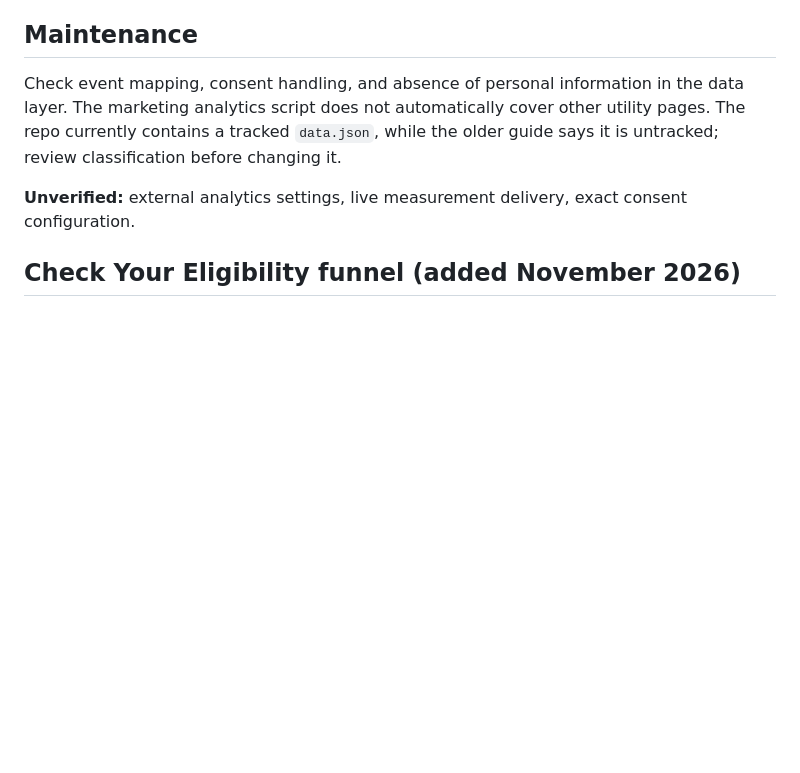
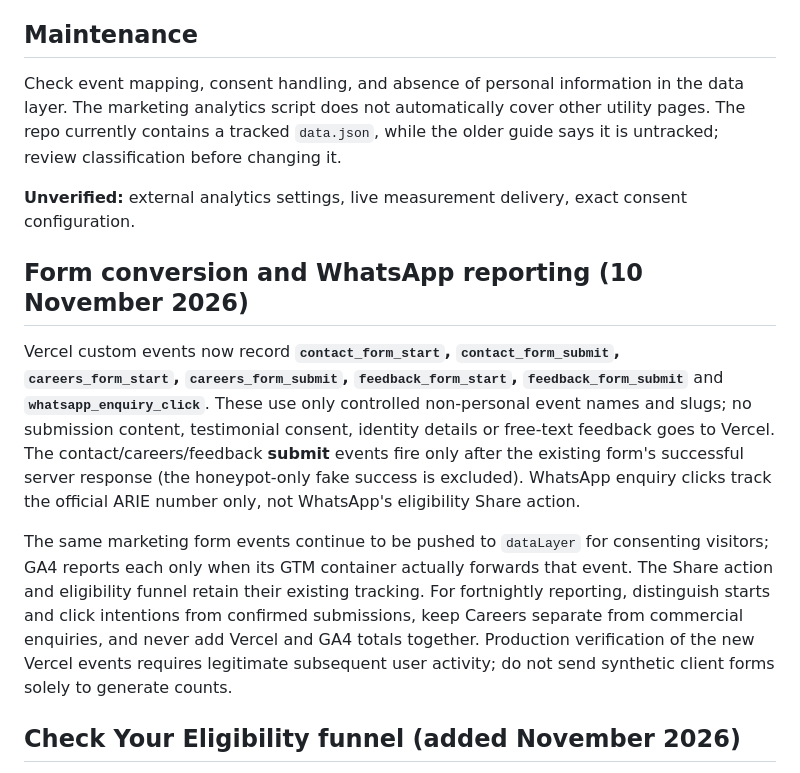
Before and after one commit to ariefinance/arie-finance-website-staging, a Markdown page: docs/guides/ANALYTICS.md, the part around the change. Rendered like a GitHub page; blank space fills up the shorter version.

Commit message:
Document Vercel form and WhatsApp reporting semantics

```diff
--- a/docs/guides/ANALYTICS.md
+++ b/docs/guides/ANALYTICS.md
@@ -12,6 +12,12 @@ Collect the approved 28-day comparison periods from Vercel Analytics, GA4 and Go
 Check event mapping, consent handling, and absence of personal information in the data layer. The marketing analytics script does not automatically cover other utility pages. The repo currently contains a tracked `data.json`, while the older guide says it is untracked; review classification before changing it.
 
 **Unverified:** external analytics settings, live measurement delivery, exact consent configuration.
+
+## Form conversion and WhatsApp reporting (10 November 2026)
+
+Vercel custom events now record **`contact_form_start`, `contact_form_submit`, `careers_form_start`, `careers_form_submit`, `feedback_form_start`, `feedback_form_submit`** and **`whatsapp_enquiry_click`**. These use only controlled non-personal event names and slugs; no submission content, testimonial consent, identity details or free-text feedback goes to Vercel. The contact/careers/feedback **submit** events fire only after the existing form's successful server response (the honeypot-only fake success is excluded). WhatsApp enquiry clicks track the official ARIE number only, not WhatsApp's eligibility Share action.
+
+The same marketing form events continue to be pushed to `dataLayer` for consenting visitors; GA4 reports each only when its GTM container actually forwards that event. The Share action and eligibility funnel retain their existing tracking. For fortnightly reporting, distinguish starts and click intentions from confirmed submissions, keep Careers separate from commercial enquiries, and never add Vercel and GA4 totals together. Production verification of the new Vercel events requires legitimate subsequent user activity; do not send synthetic client forms solely to generate counts.
 
 ## Check Your Eligibility funnel (added November 2026)
 
```
